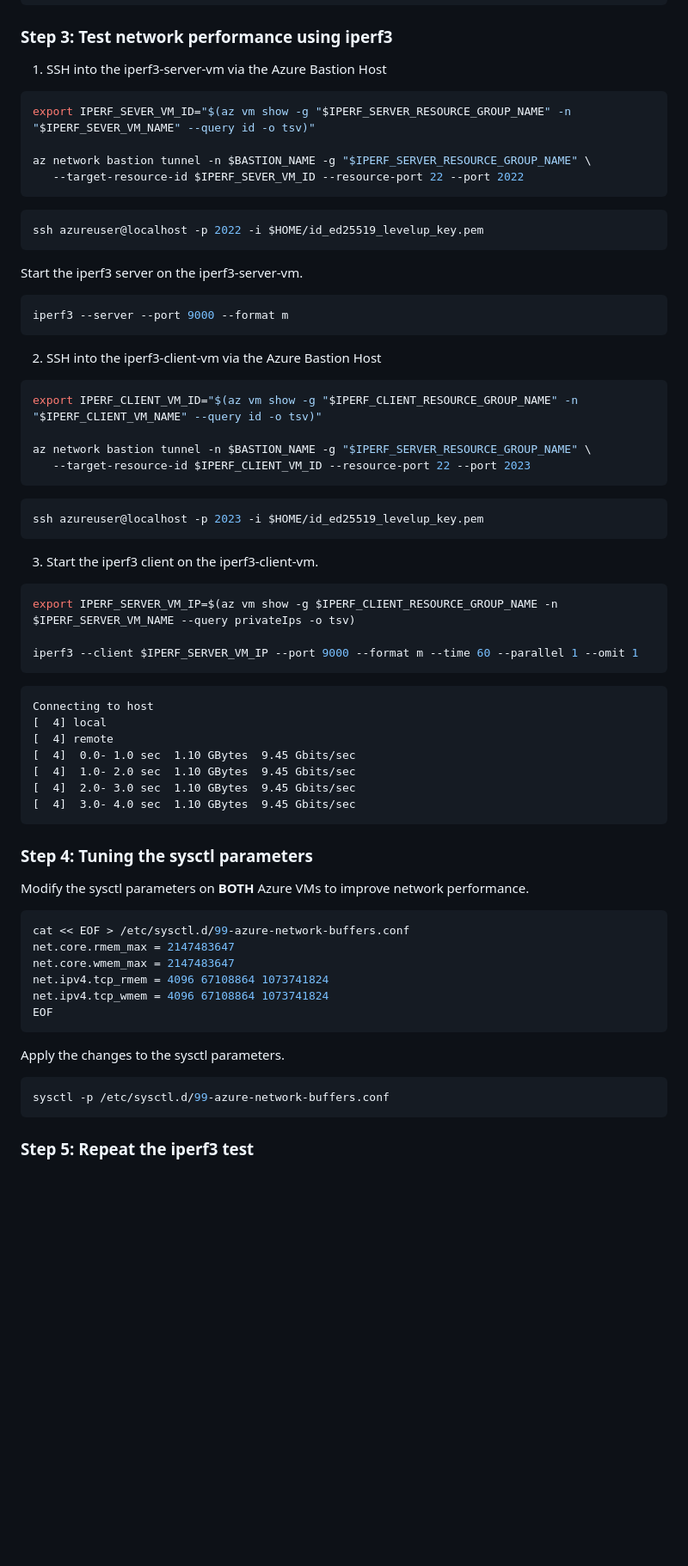
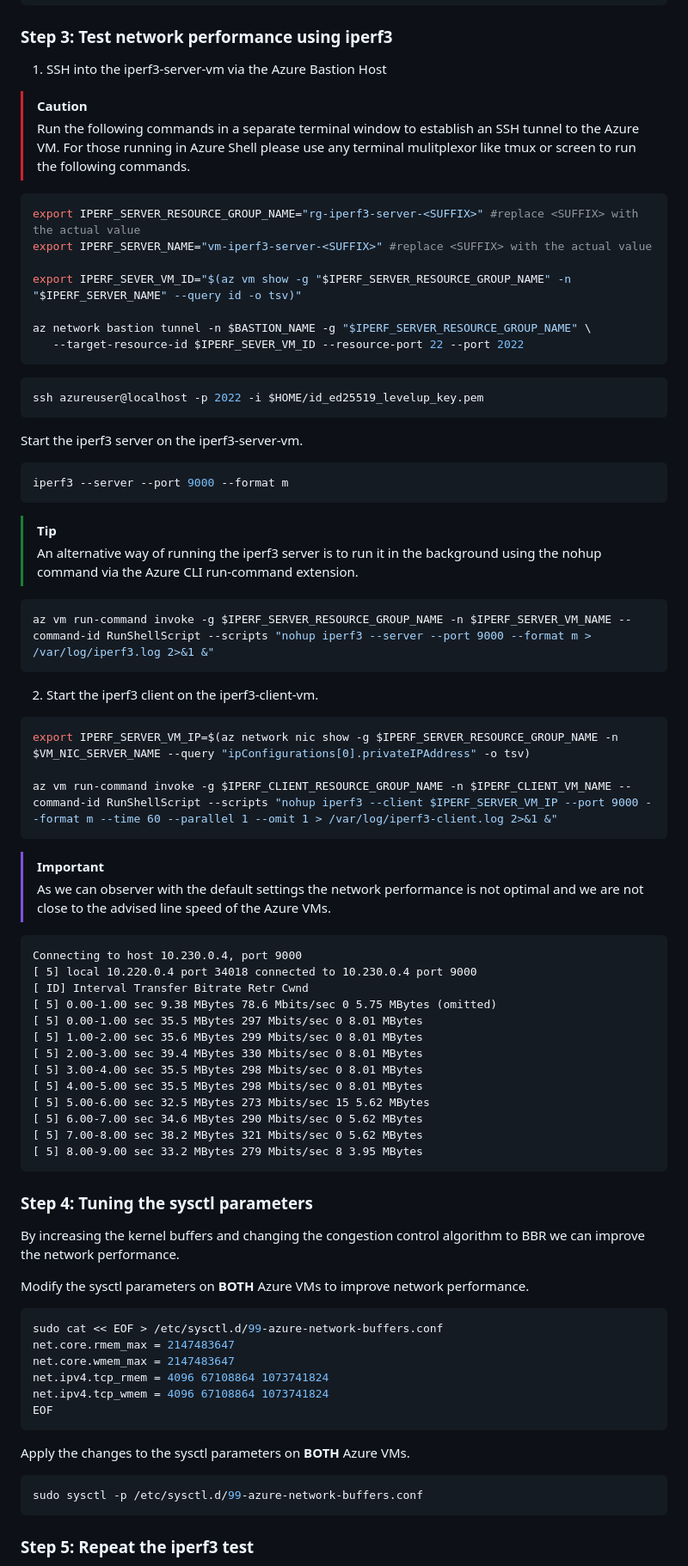
Before and after one commit to Azure/linux-on-azure-levelup, a Markdown page: Module 5 - OS Performance Management/OS_perf.md, the part around one of its changes. Shown at 86% size. Rendered like a GitHub page; blank space fills up the shorter version.

Commit message:
Fixed comments from @msftnadavbh

````diff
--- a/Module 5 - OS Performance Management/OS_perf.md
+++ b/Module 5 - OS Performance Management/OS_perf.md
@@ -558,8 +558,14 @@ az network vnet peering create \
 
 1. SSH into the iperf3-server-vm via the Azure Bastion Host
 
+> [!CAUTION]
+> Run the following commands in a separate terminal window to establish an SSH tunnel to the Azure VM. For those running in Azure Shell please use any terminal mulitplexor like tmux or screen to run the following commands.
+
 ```bash
-export IPERF_SEVER_VM_ID="$(az vm show -g "$IPERF_SERVER_RESOURCE_GROUP_NAME" -n "$IPERF_SEVER_VM_NAME" --query id -o tsv)"
+export IPERF_SERVER_RESOURCE_GROUP_NAME="rg-iperf3-server-<SUFFIX>" #replace <SUFFIX> with the actual value
+export IPERF_SERVER_NAME="vm-iperf3-server-<SUFFIX>" #replace <SUFFIX> with the actual value
+
+export IPERF_SEVER_VM_ID="$(az vm show -g "$IPERF_SERVER_RESOURCE_GROUP_NAME" -n "$IPERF_SERVER_NAME" --query id -o tsv)"
 
 az network bastion tunnel -n $BASTION_NAME -g "$IPERF_SERVER_RESOURCE_GROUP_NAME" \
    --target-resource-id $IPERF_SEVER_VM_ID --resource-port 22 --port 2022
@@ -575,54 +581,59 @@ Start the iperf3 server on the iperf3-server-vm.
 iperf3 --server --port 9000 --format m
 ```
 
-2. SSH into the iperf3-client-vm via the Azure Bastion Host
+> [!TIP]
+> An alternative way of running the iperf3 server is to run it in the background using the nohup command via the Azure CLI run-command extension.
+
+   ```bash
+   az vm run-command invoke -g $IPERF_SERVER_RESOURCE_GROUP_NAME -n $IPERF_SERVER_VM_NAME --command-id RunShellScript --scripts "nohup iperf3 --server --port 9000 --format m > /var/log/iperf3.log 2>&1 &"
+   ```
+
+2. Start the iperf3 client on the iperf3-client-vm.
 
 ```bash
-export IPERF_CLIENT_VM_ID="$(az vm show -g "$IPERF_CLIENT_RESOURCE_GROUP_NAME" -n "$IPERF_CLIENT_VM_NAME" --query id -o tsv)"
+export IPERF_SERVER_VM_IP=$(az network nic show -g $IPERF_SERVER_RESOURCE_GROUP_NAME -n $VM_NIC_SERVER_NAME --query "ipConfigurations[0].privateIPAddress" -o tsv)
 
-az network bastion tunnel -n $BASTION_NAME -g "$IPERF_SERVER_RESOURCE_GROUP_NAME" \
-   --target-resource-id $IPERF_CLIENT_VM_ID --resource-port 22 --port 2023
+az vm run-command invoke -g $IPERF_CLIENT_RESOURCE_GROUP_NAME -n $IPERF_CLIENT_VM_NAME --command-id RunShellScript --scripts "nohup iperf3 --client $IPERF_SERVER_VM_IP --port 9000 --format m --time 60 --parallel 1 --omit 1 > /var/log/iperf3-client.log 2>&1 &"
 ```
 
-```bash
-ssh azureuser@localhost -p 2023 -i $HOME/id_ed25519_levelup_key.pem
-```
-
-3. Start the iperf3 client on the iperf3-client-vm.
-
-```bash
-export IPERF_SERVER_VM_IP=$(az vm show -g $IPERF_CLIENT_RESOURCE_GROUP_NAME -n $IPERF_SERVER_VM_NAME --query privateIps -o tsv)
-
-iperf3 --client $IPERF_SERVER_VM_IP --port 9000 --format m --time 60 --parallel 1 --omit 1
-```
+> [!IMPORTANT]
+> As we can observer with the default settings the network performance is not optimal and we are not close to the advised line speed of the Azure VMs.
 
 ```text
-Connecting to host
-[  4] local
-[  4] remote
-[  4]  0.0- 1.0 sec  1.10 GBytes  9.45 Gbits/sec
-[  4]  1.0- 2.0 sec  1.10 GBytes  9.45 Gbits/sec
-[  4]  2.0- 3.0 sec  1.10 GBytes  9.45 Gbits/sec
-[  4]  3.0- 4.0 sec  1.10 GBytes  9.45 Gbits/sec
+Connecting to host 10.230.0.4, port 9000
+[ 5] local 10.220.0.4 port 34018 connected to 10.230.0.4 port 9000
+[ ID] Interval Transfer Bitrate Retr Cwnd
+[ 5] 0.00-1.00 sec 9.38 MBytes 78.6 Mbits/sec 0 5.75 MBytes (omitted)
+[ 5] 0.00-1.00 sec 35.5 MBytes 297 Mbits/sec 0 8.01 MBytes
+[ 5] 1.00-2.00 sec 35.6 MBytes 299 Mbits/sec 0 8.01 MBytes
+[ 5] 2.00-3.00 sec 39.4 MBytes 330 Mbits/sec 0 8.01 MBytes
+[ 5] 3.00-4.00 sec 35.5 MBytes 298 Mbits/sec 0 8.01 MBytes
+[ 5] 4.00-5.00 sec 35.5 MBytes 298 Mbits/sec 0 8.01 MBytes
+[ 5] 5.00-6.00 sec 32.5 MBytes 273 Mbits/sec 15 5.62 MBytes
+[ 5] 6.00-7.00 sec 34.6 MBytes 290 Mbits/sec 0 5.62 MBytes
+[ 5] 7.00-8.00 sec 38.2 MBytes 321 Mbits/sec 0 5.62 MBytes
+[ 5] 8.00-9.00 sec 33.2 MBytes 279 Mbits/sec 8 3.95 MBytes
 ```
 
 ### Step 4: Tuning the sysctl parameters
 
+By increasing the kernel buffers and changing the congestion control algorithm to BBR we can improve the network performance.
+
 Modify the sysctl parameters on **BOTH** Azure VMs to improve network performance.
 
 ```bash
-cat << EOF > /etc/sysctl.d/99-azure-network-buffers.conf
-net.core.rmem_max = 2147483647
-net.core.wmem_max = 2147483647
-net.ipv4.tcp_rmem = 4096 67108864 1073741824
-net.ipv4.tcp_wmem = 4096 67108864 1073741824
+sudo cat << EOF > /etc/sysctl.d/99-azure-network-buffers.conf
+net.core.rmem_max = 2147483647
+net.core.wmem_max = 2147483647
+net.ipv4.tcp_rmem = 4096 67108864 1073741824
+net.ipv4.tcp_wmem = 4096 67108864 1073741824
 EOF
 ```
 
-Apply the changes to the sysctl parameters.
+Apply the changes to the sysctl parameters on **BOTH** Azure VMs.
 
 ```bash
-sysctl -p /etc/sysctl.d/99-azure-network-buffers.conf
+sudo sysctl -p /etc/sysctl.d/99-azure-network-buffers.conf
 ```
 
 ### Step 5: Repeat the iperf3 test
````
Also changed, not shown: other parts of Module 5 - OS Performance Management/OS_perf.md (+14 -7 lines).
